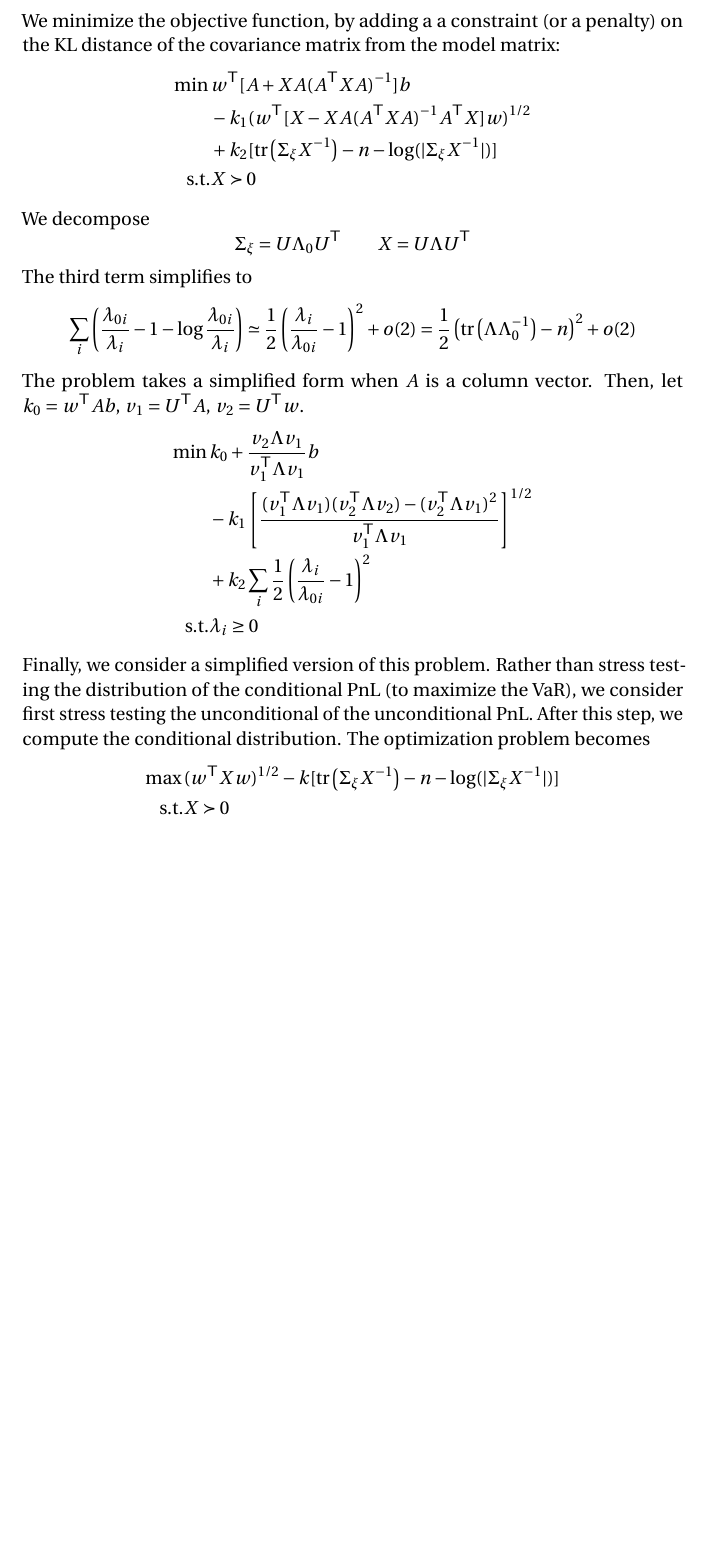
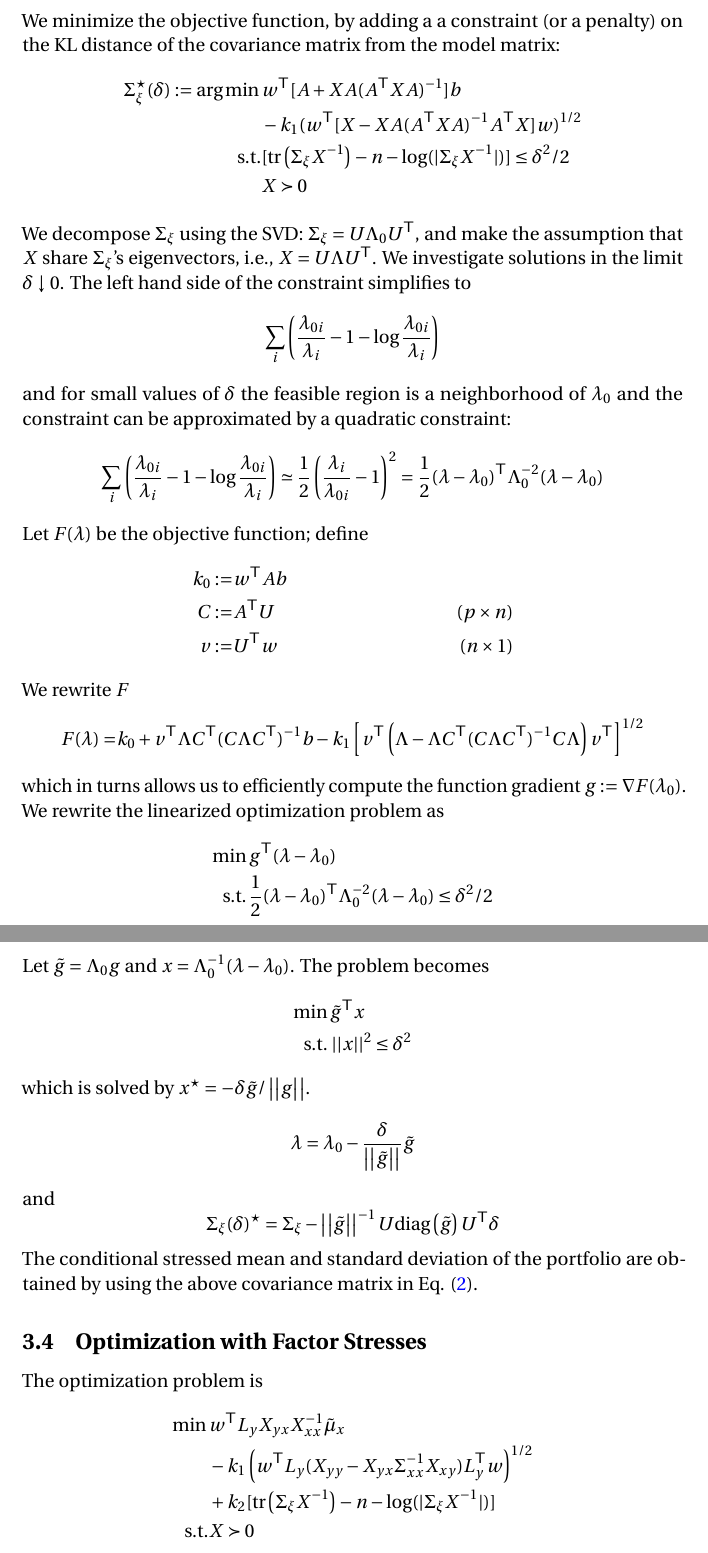
Before and after one commit to contravariant/test, a LaTeX document (stresstesting_2.tex): part of page 8 of 11 before the commit and two parts of pages 8 and 9 of 12 after it, the two joined at a grey line, cut so that both start at the same text, the shorter picture padded with empty space. Compiled offline with LuaLaTeX.

Commit message:
Add files via upload

```diff
--- a/stresstesting_2.tex
+++ b/stresstesting_2.tex
@@ -701,31 +701,72 @@ The objective function is the $\text{VaR}(p)$ of the  PnL portfolio conditional
 \end{align*}
 We minimize the objective function, by adding a a constraint (or a penalty) on the KL distance of the covariance matrix from the model matrix:
 \begin{align*}
-\min \, & w\transpose [A + X A (A\transpose X  A)\inv] b \\
+\Sigma_\xi^\star (\delta) :=\arg\min \, & w\transpose [A + X A (A\transpose X  A)\inv] b \\
 &- k_1( w\transpose [ X  - X  A ( A\transpose X  A) \inv A\transpose X  ] w)^{1/2} \\
-&+ k_2 [\trace{\Sigma_\xi X\inv} -n -\log( |\Sigma_\xi X\inv|)]\\
-\suchthat& X \succ 0
+\suchthat &[\trace{\Sigma_\xi X\inv} -n -\log( |\Sigma_\xi X\inv|)]\le \delta^2/2 \\
+  & X \succ 0
 \end{align*}
-We decompose
-$$\Sigma_\xi=U\Lambda_0 U\transpose\qquad X=U\Lambda U\transpose $$
-The third term simplifies to
+We decompose $\Sigma_\xi$ using the SVD: $\Sigma_\xi=U\Lambda_0 U\transpose$, and make the assumption that $X$ share $\Sigma_\xi$'s eigenvectors, i.e.,  $X=U\Lambda U\transpose $.
+We investigate solutions in the limit $\delta \downarrow 0$. The left hand side of the constraint simplifies to
 \[
 \sum_i \left(
 	\frac{\lambda_{0i}}{\lambda_{i}} -1 -\log \frac{\lambda_{0i}}{\lambda_{i}}
-\right) \simeq \frac{1}{2} \left(  \frac{\lambda_{i}}{\lambda_{0i}}-1 \right)^2 + o(2)= \frac{1}{2}\left(\trace{\Lambda \Lambda_0\inv} -n \right)^2 +o(2)
+\right)
 \]
-The problem takes a simplified form when $A$ is a column vector. Then, let $k_0= w\transpose A b$, $v_1=U\transpose A$, $v_2=U\transpose w$.
+and for small values of $\delta$ the feasible region is a neighborhood of $\lambda_0$ and the constraint can be approximated by a quadratic constraint:
+\[
+\sum_i \left(
+	\frac{\lambda_{0i}}{\lambda_{i}} -1 -\log \frac{\lambda_{0i}}{\lambda_{i}}
+\right) \simeq \frac{1}{2} \left(  \frac{\lambda_{i}}{\lambda_{0i}}-1 \right)^2=\frac{1}{2}(\lambda-\lambda_0)\transpose \Lambda_0^{-2}(\lambda-\lambda_0)
+\]
+Let $F(\lambda)$ be the objective function; define
 \begin{align*}
-\min \, & k_0+ \frac{v_2  \Lambda v_1}{v_1\transpose \Lambda v_1} b \\
-&- k_1\left[\frac{(v_1\transpose \Lambda v_1 )(v_2\transpose \Lambda v_2)- (v_2\transpose \Lambda v_1)^2}{ v_1\transpose \Lambda v_1} \right]^{1/2} \\
-&+ k_2 \sum_i \frac{1}{2}\left( \frac{\lambda_{i}}{\lambda_{0i}}-1 \right)^2  \\
-\suchthat& \lambda_i \ge 0
+k_0:= &w\transpose A b & \\
+C:=&A \transpose U & (p\times n)\\
+v:=&U\transpose w & (n\times 1)
 \end{align*}
-Finally, we consider a simplified version of this problem. Rather than stress testing the distribution of the conditional PnL (to maximize the VaR), we consider first stress testing the unconditional of the unconditional PnL. After this step, we compute the conditional distribution. The optimization problem becomes
+ We rewrite $F$
 \begin{align*}
-\max \, & ( w\transpose  X   w)^{1/2}  - k [\trace{\Sigma_\xi X\inv} -n -\log( |\Sigma_\xi X\inv|)]\\
-\suchthat& X \succ 0
+	F(\lambda) =& k_0+ v\transpose\Lambda C\transpose (C\Lambda C\transpose)\inv  b- k_1\left[v\transpose \left(\Lambda - \Lambda C\transpose (C\Lambda C\transpose)\inv C\Lambda \right) v\transpose \right]^{1/2}
 \end{align*}
+which in turns allows us to efficiently compute the function gradient $g:=\nabla F(\lambda_0)$.
+We rewrite the linearized optimization problem as
+\begin{align*}
+\min\, & g\transpose(\lambda-\lambda_0)\\
+	\suchthat\, & \frac{1}{2}(\lambda-\lambda_0)\transpose \Lambda_0^{-2}(\lambda-\lambda_0) \le \delta^2/2
+\end{align*}
+Let $\tilde g=\Lambda_0 g$ and $x=\Lambda_0\inv(\lambda-\lambda_0)$. The problem becomes
+\begin{align*}
+\min\, & \tilde g\transpose x\\
+	\suchthat\, &  \norm{x}^2 \le \delta^2
+\end{align*}
+which is solved by  $x^\star=-\delta\tilde g/\norm{g}$.
+\[
+\lambda=\lambda_0- \frac{\delta}{\norm{\tilde g} }\tilde g
+\]
+and
+\[
+\Sigma_\xi(\delta)^\star =\Sigma_\xi- \norm{\tilde g}\inv  U \diag{\tilde g} U\transpose \delta
+\]
+The conditional stressed mean and standard deviation of the portfolio are obtained by using the above covariance matrix in Eq. (\ref{eq:cond2}).
+ %
+\subsection{Optimization with Factor Stresses}
+The optimization problem is
+\begin{align*}
+\min \, & w\transpose  L_y  X_{yx} X_{xx}\inv \tilde \mu_x  \\
+    & - k_1 \left( w\transpose L_y (X_{yy} - X_{yx} \Sigma_{xx}\inv  X_{xy}) L_y\transpose w \right)^{1/2} \\
+        &+ k_2 [\trace{\Sigma_\xi X\inv} -n -\log( |\Sigma_\xi X\inv|)]\\
+        \suchthat& X \succ 0
+\end{align*}
+%
+%\begin{array}{c}
+%\tilde\mu_x\\
+%\tilde\mu_y
+%\end{array}
+%\right) \\
+%\tilde\Sigma_\xi = & X_y \tilde\Sigma_{yy} X_y\transpose + D
+%\end{align*}
+%
 \subsection{Previous Work and Common Approaches}
 %
 There is no agreed-upon interpretation of stress-testing in the literature, and the published papers on the subject are few. The most relevant implementation of stress-testing arises from regulations developed in the aftermath of the financial crisis of 2008. Section 164(i)(2) of the Frank-Dodd Act requires that banks with assets over \$10Bn meet stress tests (Dodd-Frank Act Stress Test, or DFAST \cite{fed2013}) specified every year by the Deposit Insurance Corporation. In addition, The Federal Reserve of New York requires that banks with assets over \$50Bn meet additional stress tests (Comprehensive Capital Analysis and Review, or CCAR \cite{fed2017, fed2018}). All tests have the objective of determining the viability (capital adequacy and risk management practices) of these lending institutions in regimes of heightened financial and economic stress. The approach is conceptually straightforward: regulators specify only three scenarios: baseline, adverse, and severely adverse, through the release of quarterly data of macroeconomic indicators (Table \ref{table:DFAST})
```
Also changed, not shown: stresstesting_2.tex (16 more changed lines).
